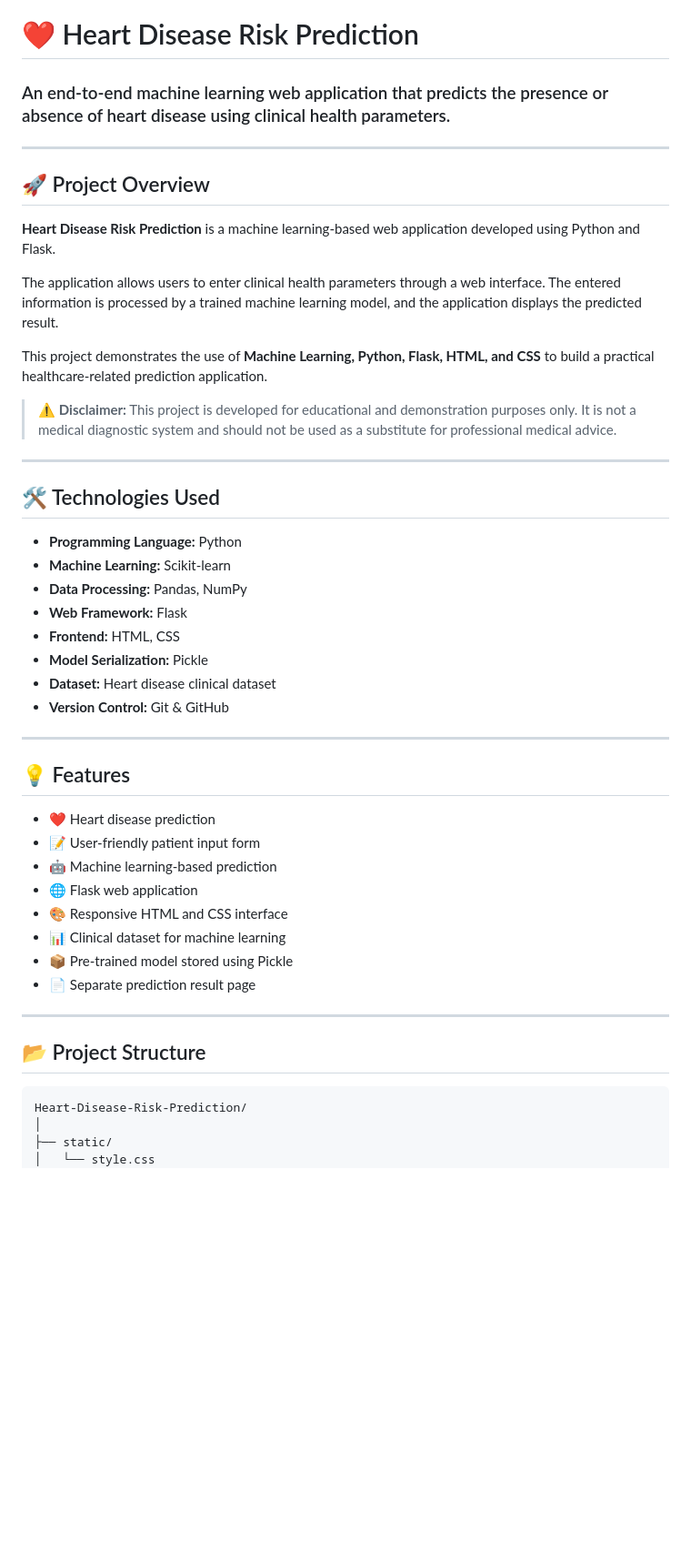
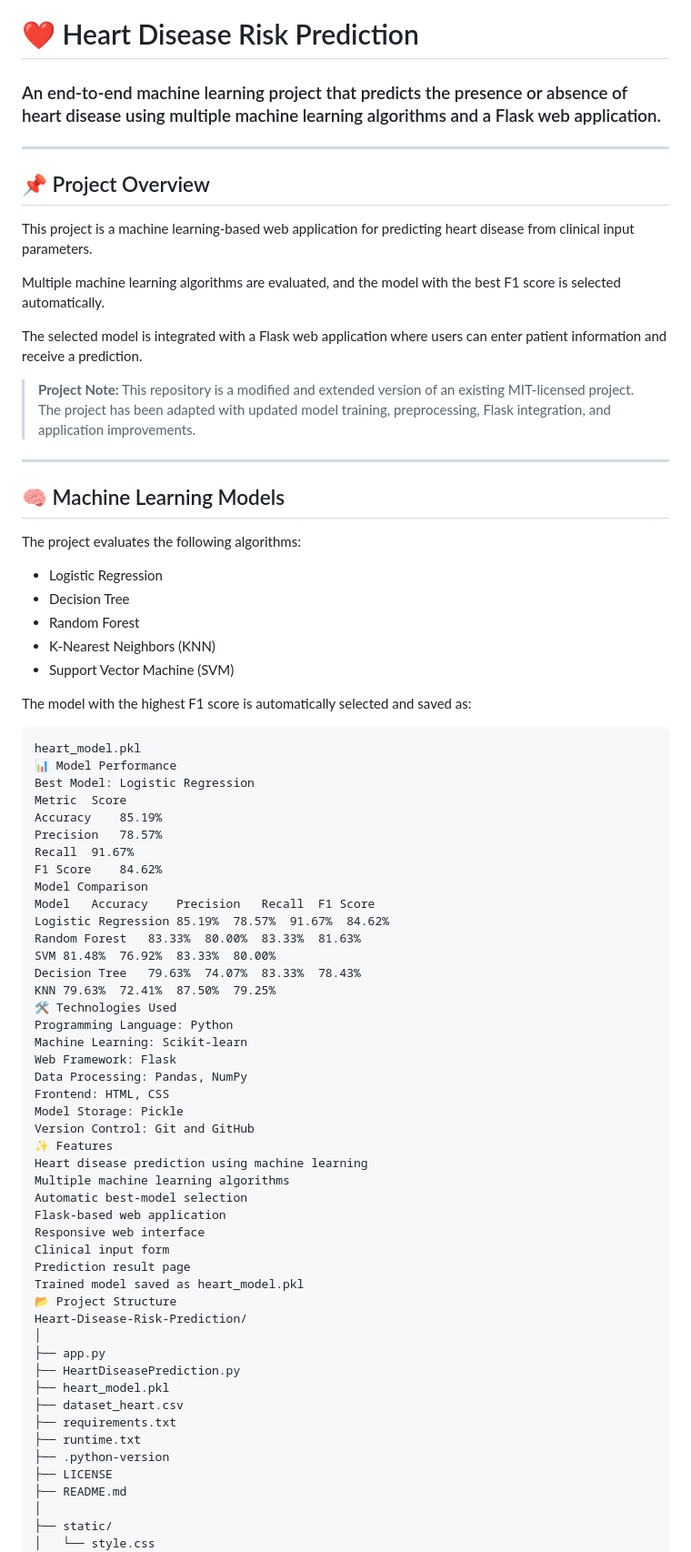
Before and after one commit to udayaprakash2004/Heart-Disease-Risk-Prediction, a Markdown page: README.md, the part around one of its changes. Shown at 91% size. GitHub-like rendering; blank space fills up the shorter version.

````diff
--- a/README.md
+++ b/README.md
@@ -1,51 +1,91 @@
 # ❤️ Heart Disease Risk Prediction
 
-### An end-to-end machine learning web application that predicts the presence or absence of heart disease using clinical health parameters.
+
+### An end-to-end machine learning project that predicts the presence or absence of heart disease using multiple machine learning algorithms and a Flask web application.
+
 
 ---
 
-## 🚀 Project Overview
 
-**Heart Disease Risk Prediction** is a machine learning-based web application developed using Python and Flask.
+## 📌 Project Overview
 
-The application allows users to enter clinical health parameters through a web interface. The entered information is processed by a trained machine learning model, and the application displays the predicted result.
 
-This project demonstrates the use of **Machine Learning, Python, Flask, HTML, and CSS** to build a practical healthcare-related prediction application.
+This project is a machine learning-based web application for predicting heart disease from clinical input parameters.
 
-> ⚠️ **Disclaimer:** This project is developed for educational and demonstration purposes only. It is not a medical diagnostic system and should not be used as a substitute for professional medical advice.
+
+Multiple machine learning algorithms are evaluated, and the model with the best F1 score is selected automatically.
+
+
+The selected model is integrated with a Flask web application where users can enter patient information and receive a prediction.
+
+
+> **Project Note:** This repository is a modified and extended version of an existing MIT-licensed project. The project has been adapted with updated model training, preprocessing, Flask integration, and application improvements.
+
 
 ---
 
-## 🛠 Technologies Used
 
-* **Programming Language:** Python
-* **Machine Learning:** Scikit-learn
-* **Data Processing:** Pandas, NumPy
-* **Web Framework:** Flask
-* **Frontend:** HTML, CSS
-* **Model Serialization:** Pickle
-* **Dataset:** Heart disease clinical dataset
-* **Version Control:** Git & GitHub
+## 🧠 Machine Learning Models
 
----
 
-## 💡 Features
+The project evaluates the following algorithms:
 
-* ❤️ Heart disease prediction
-* 📝 User-friendly patient input form
-* 🤖 Machine learning-based prediction
-* 🌐 Flask web application
-* 🎨 Responsive HTML and CSS interface
-* 📊 Clinical dataset for machine learning
-* 📦 Pre-trained model stored using Pickle
-* 📄 Separate prediction result page
 
----
+- Logistic Regression
+- Decision Tree
+- Random Forest
+- K-Nearest Neighbors (KNN)
+- Support Vector Machine (SVM)
 
-## 📂 Project Structure
+
+The model with the highest F1 score is automatically selected and saved as:
+
 
 ```text
+heart_model.pkl
+📊 Model Performance
+Best Model: Logistic Regression
+Metric	Score
+Accuracy	85.19%
+Precision	78.57%
+Recall	91.67%
+F1 Score	84.62%
+Model Comparison
+Model	Accuracy	Precision	Recall	F1 Score
+Logistic Regression	85.19%	78.57%	91.67%	84.62%
+Random Forest	83.33%	80.00%	83.33%	81.63%
+SVM	81.48%	76.92%	83.33%	80.00%
+Decision Tree	79.63%	74.07%	83.33%	78.43%
+KNN	79.63%	72.41%	87.50%	79.25%
+🛠 Technologies Used
+Programming Language: Python
+Machine Learning: Scikit-learn
+Web Framework: Flask
+Data Processing: Pandas, NumPy
+Frontend: HTML, CSS
+Model Storage: Pickle
+Version Control: Git and GitHub
+✨ Features
+Heart disease prediction using machine learning
+Multiple machine learning algorithms
+Automatic best-model selection
+Flask-based web application
+Responsive web interface
+Clinical input form
+Prediction result page
+Trained model saved as heart_model.pkl
+📂 Project Structure
 Heart-Disease-Risk-Prediction/
+│
+├── app.py
+├── HeartDiseasePrediction.py
+├── heart_model.pkl
+├── dataset_heart.csv
+├── requirements.txt
+├── runtime.txt
+├── .python-version
+├── LICENSE
+├── README.md
 │
 ├── static/
 │   └── style.css
````
Also changed, not shown: other parts of README.md (+67 -109 lines).
